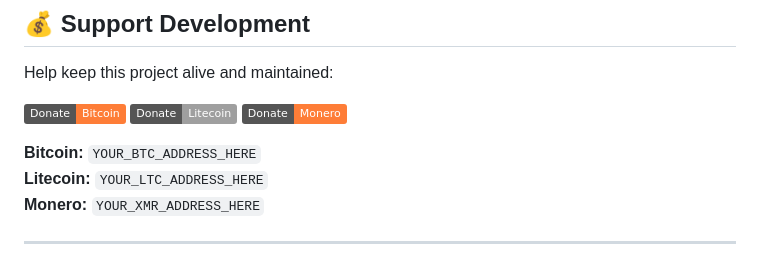
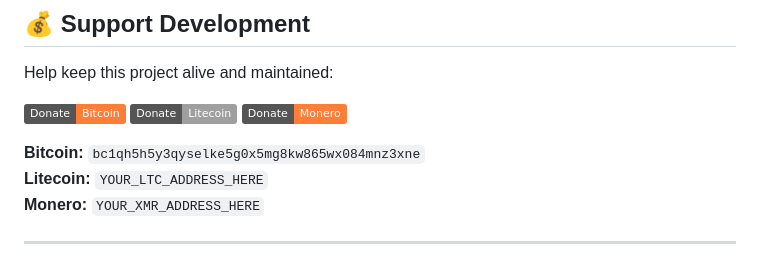
Before and after one commit to Molesafenetwork/msnpos2, a Markdown page: README.md, the part around the change printed below. Rendered like a GitHub page; badges without logos.

```diff
--- a/README.md
+++ b/README.md
@@ -17,7 +17,7 @@ Help keep this project alive and maintained:
 [![Donate Litecoin](https://img.shields.io/badge/Donate-Litecoin-lightgrey.svg?logo=litecoin)](litecoin:YOUR_LTC_ADDRESS)
 [![Donate Monero](https://img.shields.io/badge/Donate-Monero-orange.svg?logo=monero)](monero:YOUR_XMR_ADDRESS)
 
-**Bitcoin:** `YOUR_BTC_ADDRESS_HERE`
+**Bitcoin:** `bc1qh5h5y3qyselke5g0x5mg8kw865wx084mnz3xne`
 **Litecoin:** `YOUR_LTC_ADDRESS_HERE`
 **Monero:** `YOUR_XMR_ADDRESS_HERE`
 
```
Also changed, not shown: other parts of README.md (+1 -1 lines).
